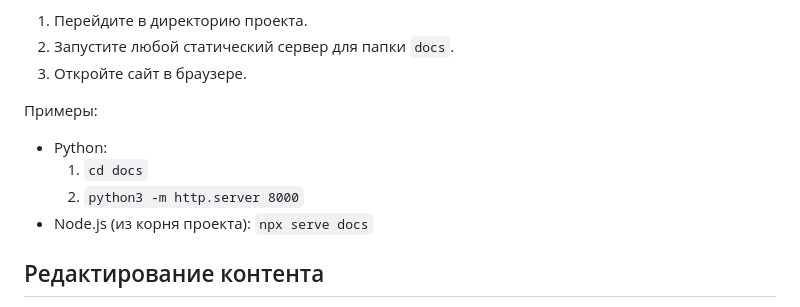
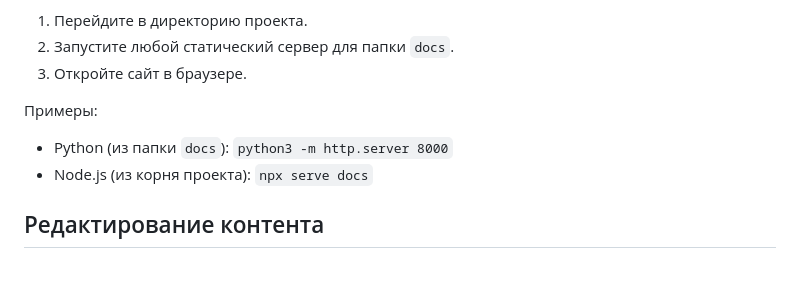
Before and after one commit to Minus-Brain/GuardBot-Docs, a Markdown page: README.md, the part around the change. Drawn GitHub-style; blank space fills up the shorter version.

Commit message:
Normalize local run examples formatting in README
Agent-Logs-Url: https://github.com/Minus-Brain/GuardBot-Docs/sessions/ea1abb87-5375-4fa8-8d9b-c446acc1db5c

Co-authored-by: Minus-Brain <123878626+Minus-Brain@users.noreply.github.com>

```diff
--- a/README.md
+++ b/README.md
@@ -57,9 +57,7 @@ GuardBot-Docs/
 
 Примеры:
 
-- Python:
-  1. `cd docs`
-  2. `python3 -m http.server 8000`
+- Python (из папки `docs`): `python3 -m http.server 8000`
 - Node.js (из корня проекта): `npx serve docs`
 
 ## Редактирование контента
```
